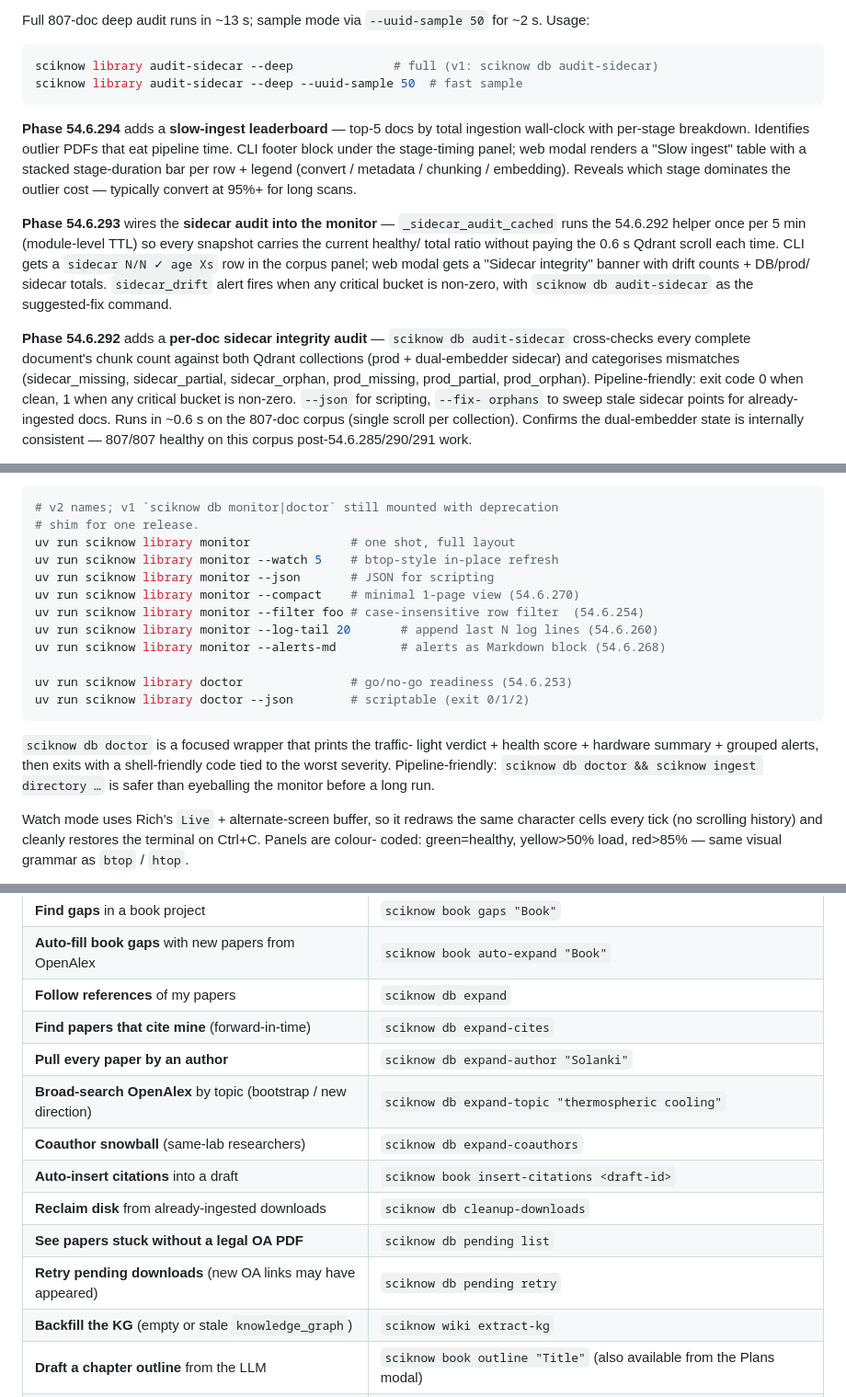
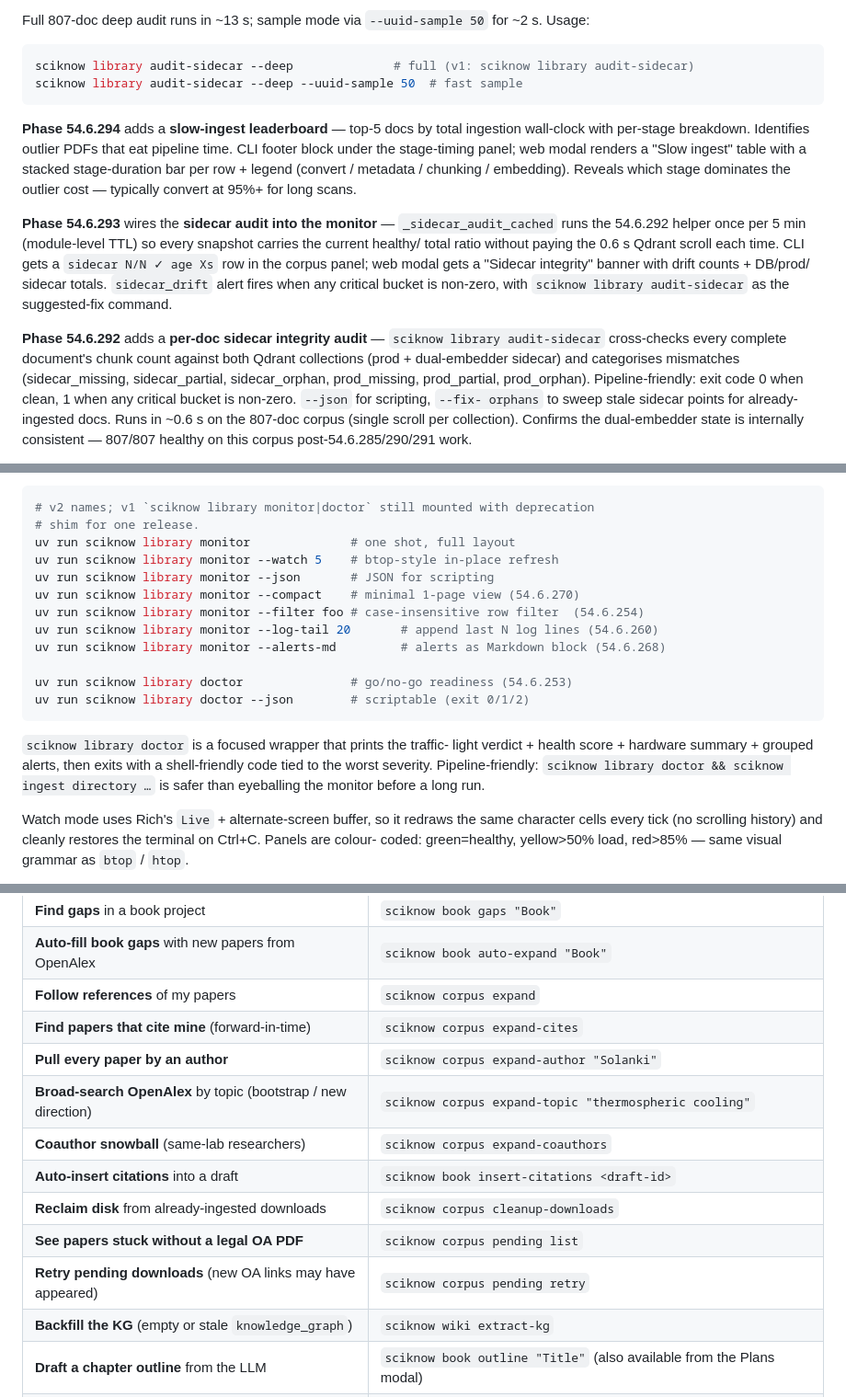
Before and after one commit to claudenstein/sciknow, a Markdown page: README.md, 3 parts joined by grey strips. Shown at 92% size. Rendered like a GitHub page.

Commit message:
docs(v2-G): bulk rename remaining 'sciknow db <verb>' refs in README to v2 names
Sweeps 19 leftover v1-verb references that earlier targeted edits
missed. Each maps to its v2 home per MIGRATION.md:
  lifecycle (init/reset/stats/backup/restore/failures/doctor/
            monitor/dashboard/audit-sidecar/drift/provenance/...)
    → sciknow library <verb>
  growth/maintenance (expand/enrich/refresh-*/repair/dedup/
            classify-*/expand-*/extract-visuals/.../tag-multimodal/pending)
    → sciknow corpus <verb>

The deprecation shim still accepts the v1 commands at runtime — this
is doc freshness, not a behaviour change.

Co-Authored-By: Claude Opus 4.7 (1M context) <noreply@anthropic.com>
EOF
)

````diff
--- a/README.md
+++ b/README.md
@@ -559,7 +559,7 @@ Full 807-doc deep audit runs in ~13 s; sample mode via
 `--uuid-sample 50` for ~2 s. Usage:
 
 ```bash
-sciknow library audit-sidecar --deep              # full (v1: sciknow db audit-sidecar)
+sciknow library audit-sidecar --deep              # full (v1: sciknow library audit-sidecar)
 sciknow library audit-sidecar --deep --uuid-sample 50  # fast sample
 ```
 
@@ -578,11 +578,11 @@ total ratio without paying the 0.6 s Qdrant scroll each time. CLI
 gets a `sidecar N/N ✓ age Xs` row in the corpus panel; web modal
 gets a "Sidecar integrity" banner with drift counts + DB/prod/
 sidecar totals. `sidecar_drift` alert fires when any critical
-bucket is non-zero, with `sciknow db audit-sidecar` as the
+bucket is non-zero, with `sciknow library audit-sidecar` as the
 suggested-fix command.
 
 **Phase 54.6.292** adds a **per-doc sidecar integrity audit** —
-`sciknow db audit-sidecar` cross-checks every complete document's
+`sciknow library audit-sidecar` cross-checks every complete document's
 chunk count against both Qdrant collections (prod + dual-embedder
 sidecar) and categorises mismatches (sidecar_missing,
 sidecar_partial, sidecar_orphan, prod_missing, prod_partial,
@@ -618,7 +618,7 @@ appears in top-5 retrieval results. No OOM, backend stamp
 `mineru-vlm-pro-vllm`, counts match across prod/sidecar/DB.
 
 ```bash
-# v2 names; v1 `sciknow db monitor|doctor` still mounted with deprecation
+# v2 names; v1 `sciknow library monitor|doctor` still mounted with deprecation
 # shim for one release.
 uv run sciknow library monitor              # one shot, full layout
 uv run sciknow library monitor --watch 5    # btop-style in-place refresh
@@ -632,10 +632,10 @@ uv run sciknow library doctor               # go/no-go readiness (54.6.253)
 uv run sciknow library doctor --json        # scriptable (exit 0/1/2)
 ```
 
-`sciknow db doctor` is a focused wrapper that prints the traffic-
+`sciknow library doctor` is a focused wrapper that prints the traffic-
 light verdict + health score + hardware summary + grouped alerts,
 then exits with a shell-friendly code tied to the worst severity.
-Pipeline-friendly: `sciknow db doctor && sciknow ingest directory …`
+Pipeline-friendly: `sciknow library doctor && sciknow ingest directory …`
 is safer than eyeballing the monitor before a long run.
 
 Watch mode uses Rich's `Live` + alternate-screen buffer, so it
@@ -802,15 +802,15 @@ every Phase commit. Most recent batches:
 | **Map evidence for/against a claim** | `sciknow book argue "claim"` |
 | **Find gaps** in a book project | `sciknow book gaps "Book"` |
 | **Auto-fill book gaps** with new papers from OpenAlex | `sciknow book auto-expand "Book"` |
-| **Follow references** of my papers | `sciknow db expand` |
-| **Find papers that cite mine** (forward-in-time) | `sciknow db expand-cites` |
-| **Pull every paper by an author** | `sciknow db expand-author "Solanki"` |
-| **Broad-search OpenAlex** by topic (bootstrap / new direction) | `sciknow db expand-topic "thermospheric cooling"` |
-| **Coauthor snowball** (same-lab researchers) | `sciknow db expand-coauthors` |
+| **Follow references** of my papers | `sciknow corpus expand` |
+| **Find papers that cite mine** (forward-in-time) | `sciknow corpus expand-cites` |
+| **Pull every paper by an author** | `sciknow corpus expand-author "Solanki"` |
+| **Broad-search OpenAlex** by topic (bootstrap / new direction) | `sciknow corpus expand-topic "thermospheric cooling"` |
+| **Coauthor snowball** (same-lab researchers) | `sciknow corpus expand-coauthors` |
 | **Auto-insert citations** into a draft | `sciknow book insert-citations <draft-id>` |
-| **Reclaim disk** from already-ingested downloads | `sciknow db cleanup-downloads` |
-| **See papers stuck without a legal OA PDF** | `sciknow db pending list` |
-| **Retry pending downloads** (new OA links may have appeared) | `sciknow db pending retry` |
+| **Reclaim disk** from already-ingested downloads | `sciknow corpus cleanup-downloads` |
+| **See papers stuck without a legal OA PDF** | `sciknow corpus pending list` |
+| **Retry pending downloads** (new OA links may have appeared) | `sciknow corpus pending retry` |
 | **Backfill the KG** (empty or stale `knowledge_graph`) | `sciknow wiki extract-kg` |
 | **Draft a chapter outline** from the LLM | `sciknow book outline "Title"` (also available from the Plans modal) |
 | **Auto-plan section concepts** (3-4 bullets per section) | `sciknow book plan-sections "Title"` (also the Chapter modal + Book Settings buttons) |
````
Also changed, not shown: other parts of README.md (+5 -5 lines).
